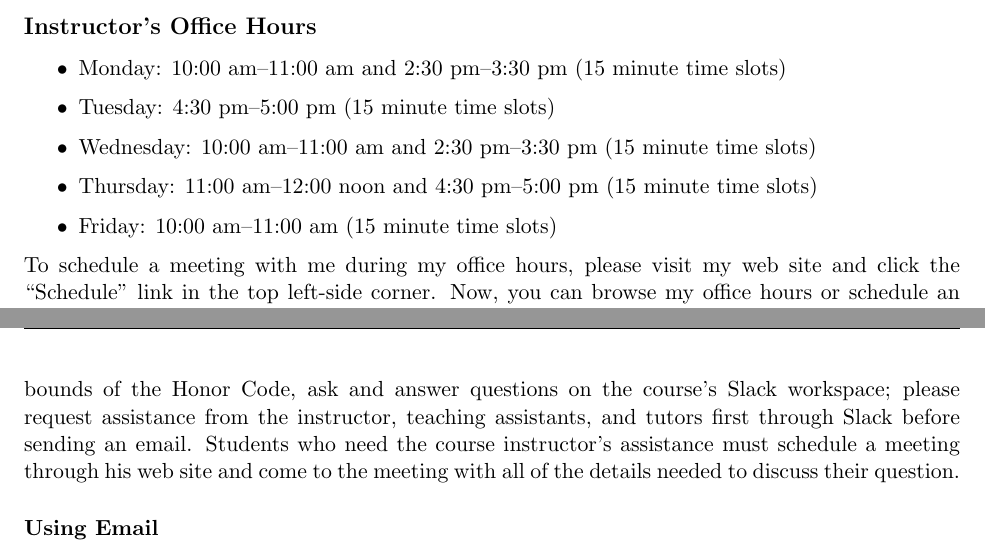
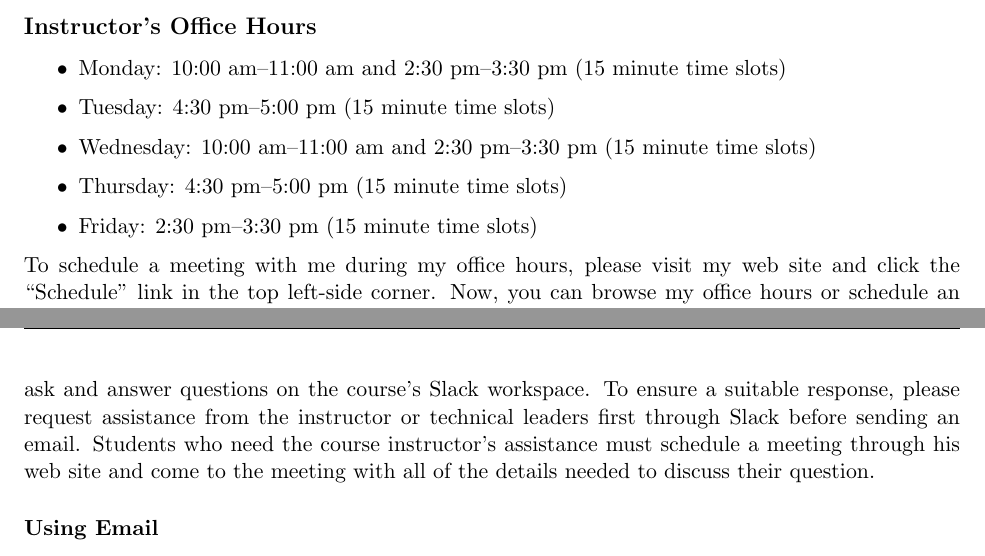
Before and after one commit to Allegheny-Computer-Science-101-F2019/cs101-F2019-syllabus, a LaTeX document (cs101F2019_syllabus.tex): two parts of pages 1 and 5 of 5, joined at a grey line, cut so that both start at the same text. Compiled offline with pdfLaTeX.

Commit message:
Fix issue in cs101F2019_syllabus about the name of technical leaders.

```diff
--- a/cs101F2019_syllabus.tex
+++ b/cs101F2019_syllabus.tex
@@ -83,9 +83,9 @@ Dr.\ Gregory M.\ Kapfhammer\\
 
   \item Wednesday: 10:00 am--11:00 am and 2:30 pm--3:30 pm (15 minute time slots)
 
-  \item Thursday: 11:00 am--12:00 noon and 4:30 pm--5:00 pm (15 minute time slots)
+  \item Thursday: 4:30 pm--5:00 pm (15 minute time slots)
 
-  \item Friday: 10:00 am--11:00 am (15 minute time slots)
+  \item Friday: 2:30 pm--3:30 pm (15 minute time slots)
 
 \end{itemize}
 
@@ -341,13 +341,13 @@ web site and a GitHub repository.
 
 Students who are struggling to understand the knowledge and skills developed in
 a class, laboratory, or practical session are encouraged to seek assistance from
-the course instructor, the teaching assistants, or the departmental tutors.
-Throughout the semester, students should, within the bounds of the Honor Code,
-ask and answer questions on the course's Slack workspace; please request
-assistance from the instructor, teaching assistants, and tutors first through
-Slack before sending an email. Students who need the course instructor's
-assistance must schedule a meeting through \instructorpronoun{} web site and
-come to the meeting with all of the details needed to discuss their question.
+the course instructor or one of the student technical leaders. Throughout the
+semester, students should, within the bounds of the Honor Code, ask and answer
+questions on the course's Slack workspace. To ensure a suitable response, please
+request assistance from the instructor or technical leaders first through Slack
+before sending an email. Students who need the course instructor's assistance
+must schedule a meeting through \instructorpronoun{} web site and come to the
+meeting with all of the details needed to discuss their question.
 
 \subsubsection*{Using Email}
 
```
Also changed, not shown: cs101F2019_syllabus.tex (4 more changed lines).
